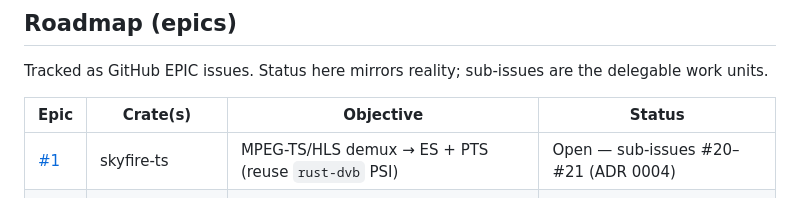
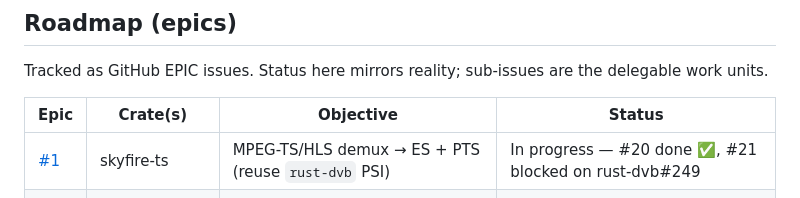
Before and after one commit to fishloa/rust-skyfire, a Markdown page: docs/OBJECTIVES.md, the part around the change. Rendered like a GitHub page.

Commit message:
docs: mark issue #20 done in roadmap

```diff
--- a/docs/OBJECTIVES.md
+++ b/docs/OBJECTIVES.md
@@ -50,7 +50,7 @@ delegable work units.
 
 | Epic | Crate(s) | Objective | Status |
 |---|---|---|---|
-| [#1](https://github.com/fishloa/rust-skyfire/issues/1) | skyfire-ts | MPEG-TS/HLS demux → ES + PTS (reuse `rust-dvb` PSI) | Open — sub-issues #20–#21 (ADR 0004) |
+| [#1](https://github.com/fishloa/rust-skyfire/issues/1) | skyfire-ts | MPEG-TS/HLS demux → ES + PTS (reuse `rust-dvb` PSI) | In progress — #20 done ✅, #21 blocked on rust-dvb#249 |
 | [#2](https://github.com/fishloa/rust-skyfire/issues/2) | skyfire-ac3 | WASM AC-3 / E-AC-3 decode → PCM | Open — stub, no sub-issues |
 | [#3](https://github.com/fishloa/rust-skyfire/issues/3) | web/ | WebCodecs video pipeline, HW H.264/H.265 | Open — sub-issues #9–#11 |
 | [#4](https://github.com/fishloa/rust-skyfire/issues/4) | skyfire-sync, core | Audio-master A/V sync engine | Open — stub, no sub-issues |
```
